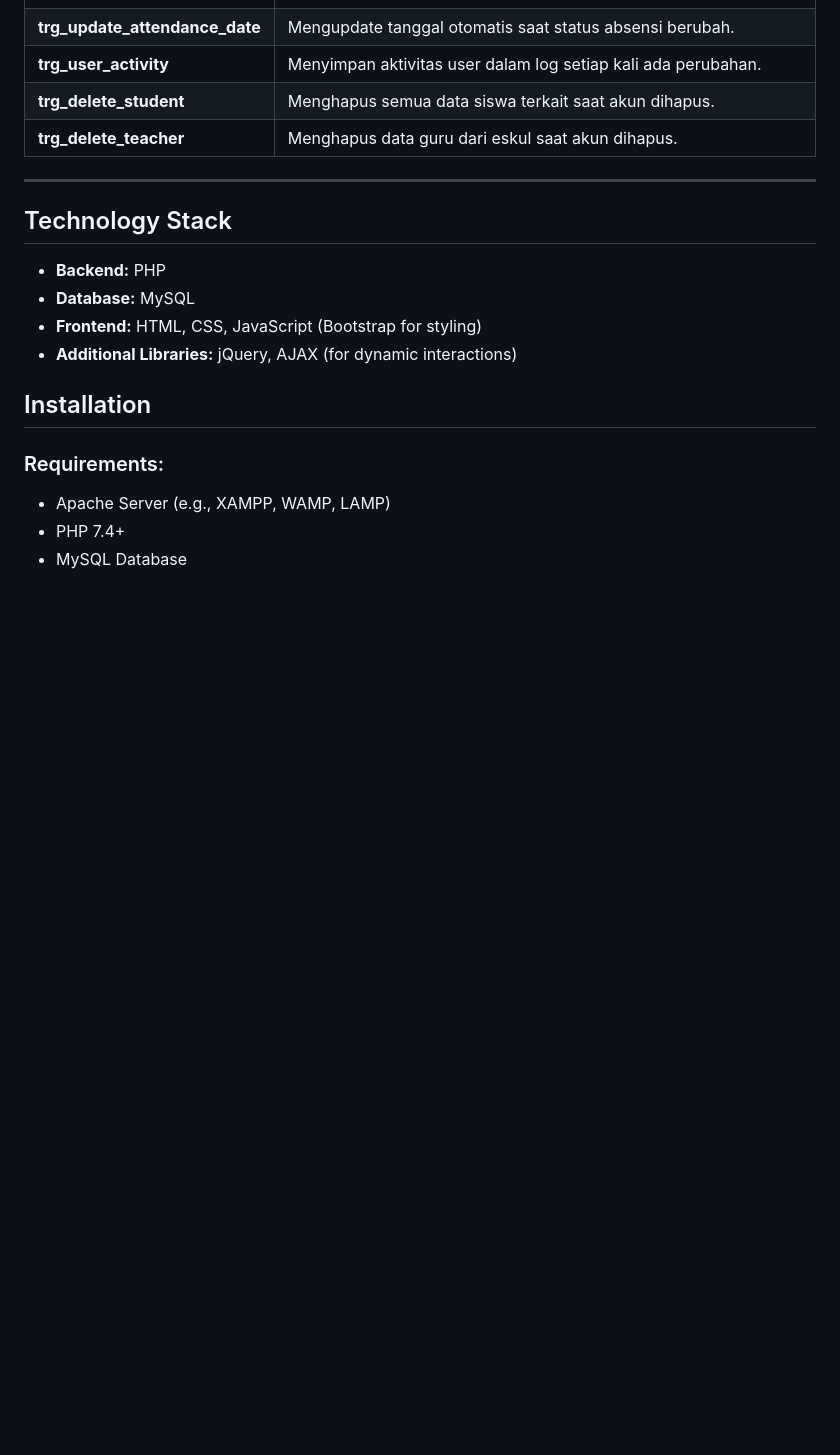
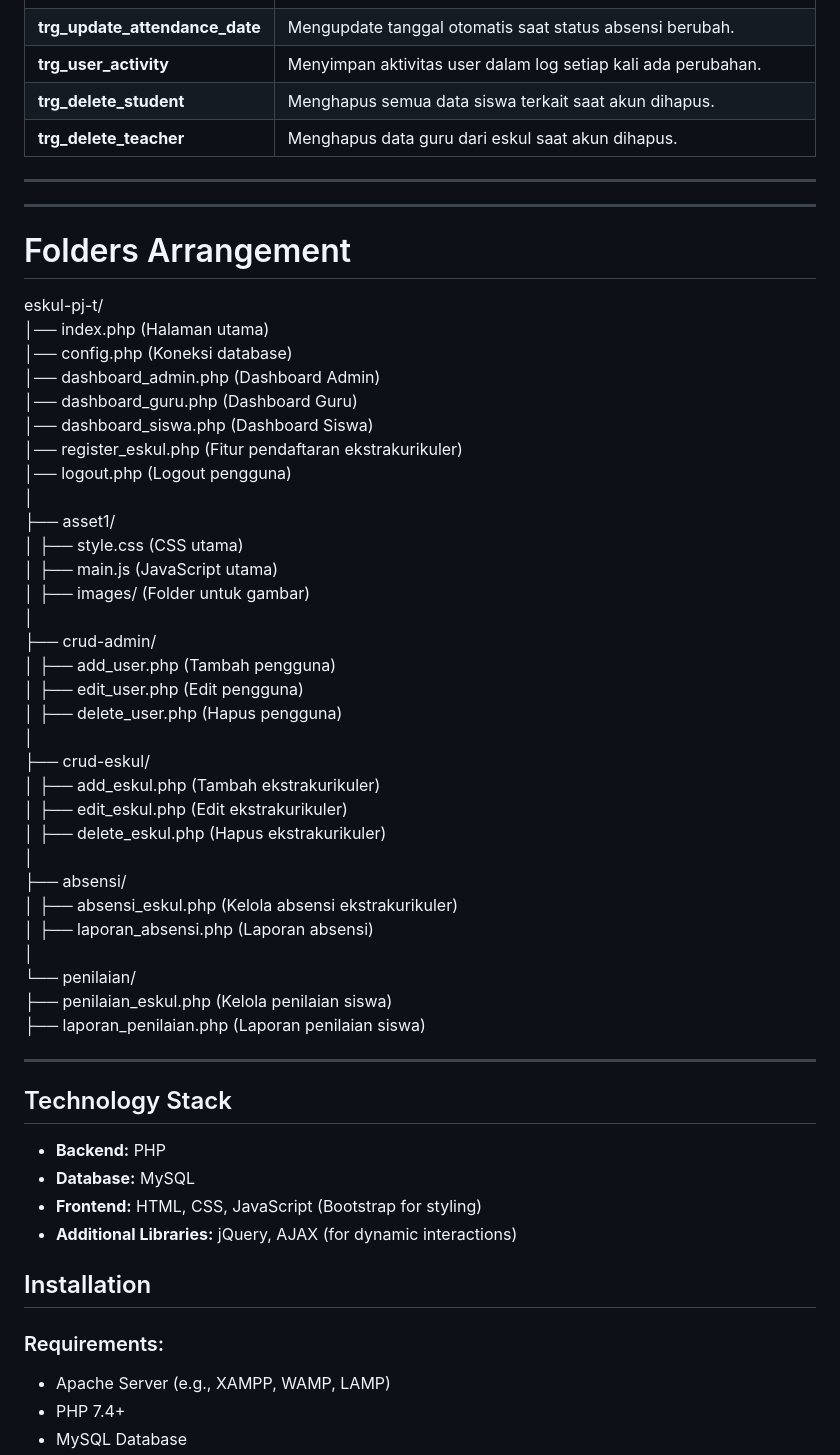
Before and after one commit to Muh-P/Main-TA-Proj, a Markdown page: README.md, the part around the change. GitHub-like rendering; blank space fills up the shorter version.

```diff
--- a/README.md
+++ b/README.md
@@ -29,6 +29,44 @@ The **Extracurricular Management System** is a web-based application developed u
 | **trg_user_activity**       | Menyimpan aktivitas user dalam log setiap kali ada perubahan. |
 | **trg_delete_student**      | Menghapus semua data siswa terkait saat akun dihapus. |
 | **trg_delete_teacher**      | Menghapus data guru dari eskul saat akun dihapus. |
+
+---
+
+
+---
+
+# Folders Arrangement
+eskul-pj-t/
+│── index.php  (Halaman utama)
+│── config.php  (Koneksi database)
+│── dashboard_admin.php  (Dashboard Admin)
+│── dashboard_guru.php  (Dashboard Guru)
+│── dashboard_siswa.php  (Dashboard Siswa)
+│── register_eskul.php  (Fitur pendaftaran ekstrakurikuler)
+│── logout.php  (Logout pengguna)
+│
+├── asset1/
+│   ├── style.css  (CSS utama)
+│   ├── main.js  (JavaScript utama)
+│   ├── images/  (Folder untuk gambar)
+│
+├── crud-admin/
+│   ├── add_user.php  (Tambah pengguna)
+│   ├── edit_user.php  (Edit pengguna)
+│   ├── delete_user.php  (Hapus pengguna)
+│
+├── crud-eskul/
+│   ├── add_eskul.php  (Tambah ekstrakurikuler)
+│   ├── edit_eskul.php  (Edit ekstrakurikuler)
+│   ├── delete_eskul.php  (Hapus ekstrakurikuler)
+│
+├── absensi/
+│   ├── absensi_eskul.php  (Kelola absensi ekstrakurikuler)
+│   ├── laporan_absensi.php  (Laporan absensi)
+│
+└── penilaian/
+    ├── penilaian_eskul.php  (Kelola penilaian siswa)
+    ├── laporan_penilaian.php  (Laporan penilaian siswa)
 
 ---
 
```
